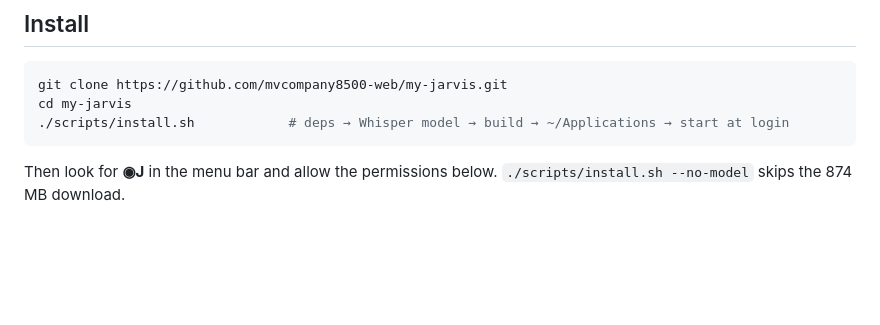
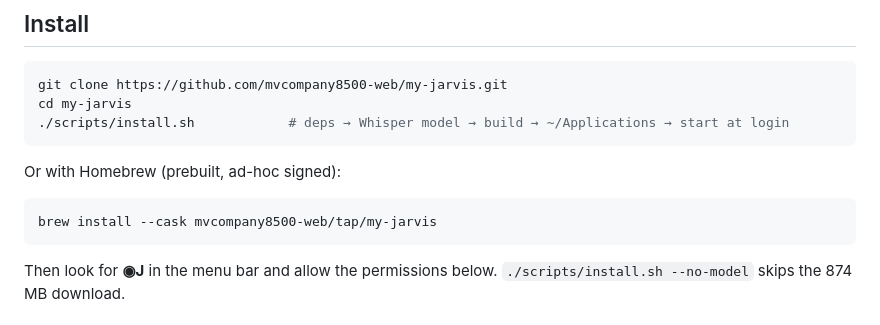
Before and after one commit to mvcompany8500-web/mac-butler, a Markdown page: README.md, the part around the change. GitHub-like rendering; blank space fills up the shorter version.

Commit message:
README: Homebrew tap
Co-Authored-By: Claude Opus 5.5 <noreply@anthropic.com>

````diff
--- a/README.md
+++ b/README.md
@@ -80,6 +80,12 @@ mic ──► Apple on-device speech ──► wake word / live text on the HUD
 git clone https://github.com/mvcompany8500-web/my-jarvis.git
 cd my-jarvis
 ./scripts/install.sh            # deps → Whisper model → build → ~/Applications → start at login
+```
+
+Or with Homebrew (prebuilt, ad-hoc signed):
+
+```bash
+brew install --cask mvcompany8500-web/tap/my-jarvis
 ```
 
 Then look for **◉J** in the menu bar and allow the permissions below. `./scripts/install.sh --no-model` skips the 874 MB download.
````
